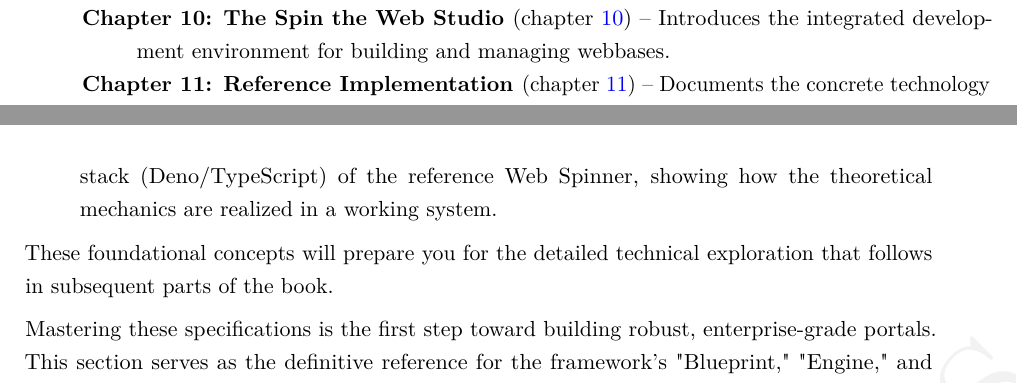
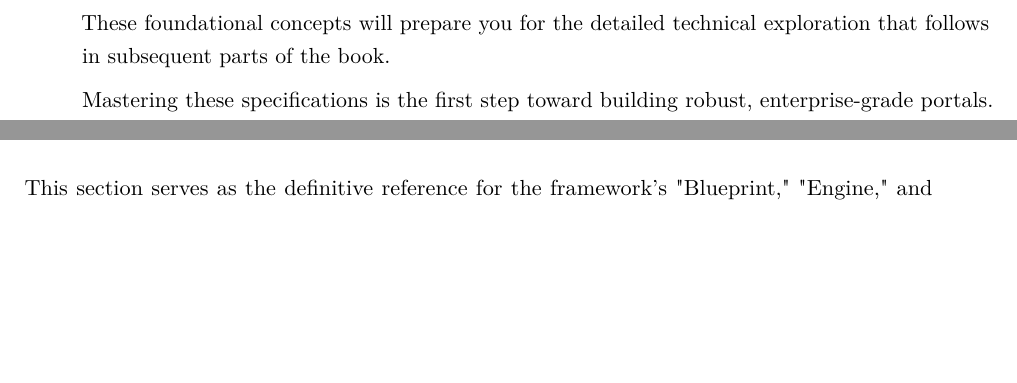
Before and after one commit to spintheweb/book, a LaTeX thesis (main.tex, which reads part1-foundations/intro.tex): two parts of pages 21 and 22 of 123, joined at a grey line, cut at the place of the change, the shorter picture padded with empty space. Compiled offline with pdfLaTeX.

Commit message:
Update introduction by removing chapters 10 and 11

```diff
--- a/part1-foundations/intro.tex
+++ b/part1-foundations/intro.tex
@@ -23,10 +23,6 @@ Finally, we provide an overview of the core architecture that makes this vision
 \item[\textbf{Chapter 3: Web Portals as Virtualized Companies}] (\cref{chap:virtualized-companies}) -- Introduces the concept of web portals as "virtualized companies"—unified digital interfaces that provide role-based access to all organizational functions, serving diverse stakeholders from employees to customers to partners.
 
 \item[\textbf{Chapter 4: The Blueprint, Engine, and Workshop}] (\cref{chap:architecture}) -- Provides an overview of the core architecture that makes the virtualized company vision possible: the \wbdl{} specification (Blueprint), the \webspinner{} engine (Engine), and the \studio{} (Workshop).
-
-\item[\textbf{Chapter 10: The Spin the Web Studio}] (\cref{chap:studio}) -- Introduces the integrated development environment for building and managing webbases.
-
-\item[\textbf{Chapter 11: Reference Implementation}] (\cref{chap:implementation-tech}) -- Documents the concrete technology stack (Deno/TypeScript) of the reference Web Spinner, showing how the theoretical mechanics are realized in a working system.
 \end{description}
 
 These foundational concepts will prepare you for the detailed technical exploration that follows in subsequent parts of the book.
```
